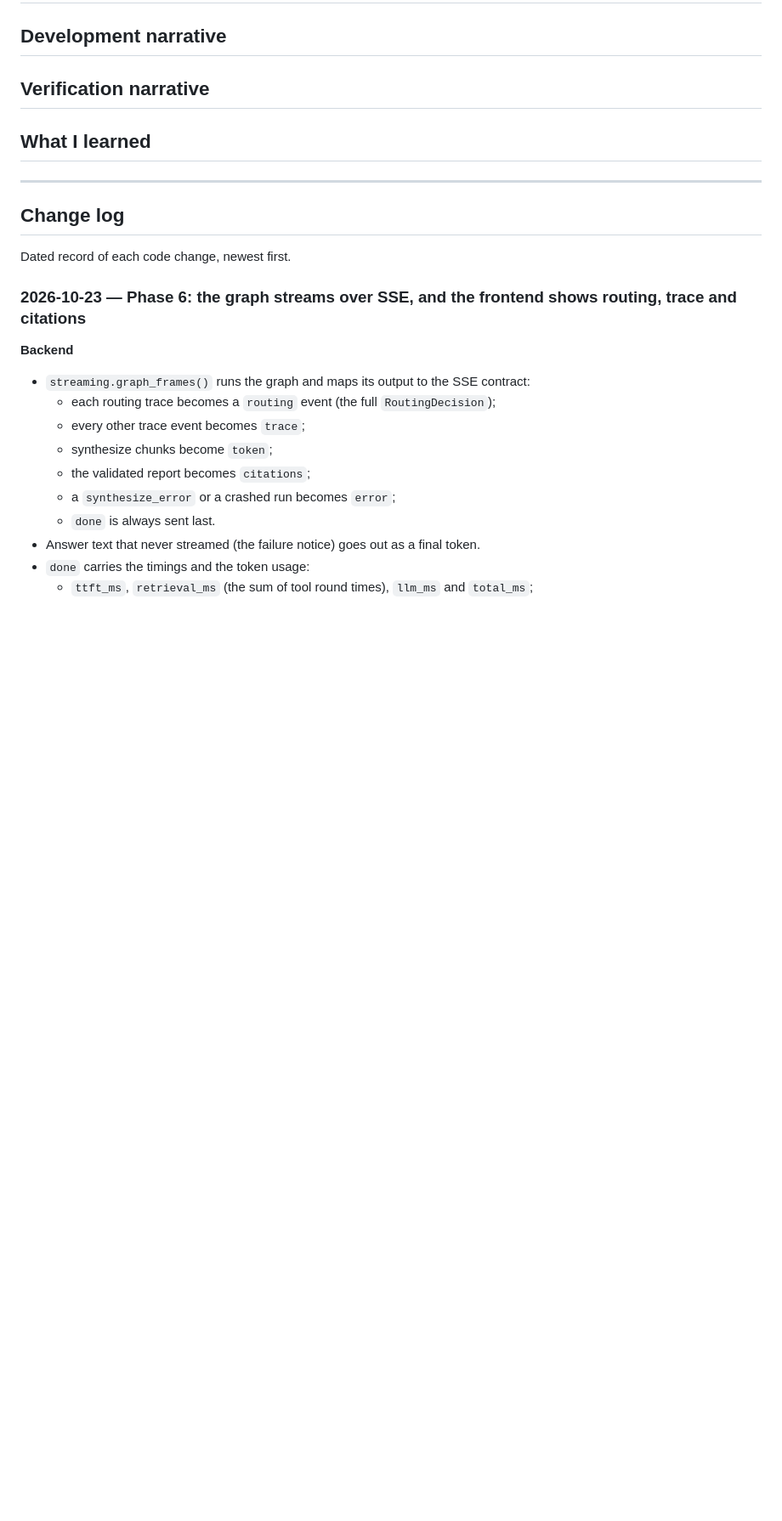
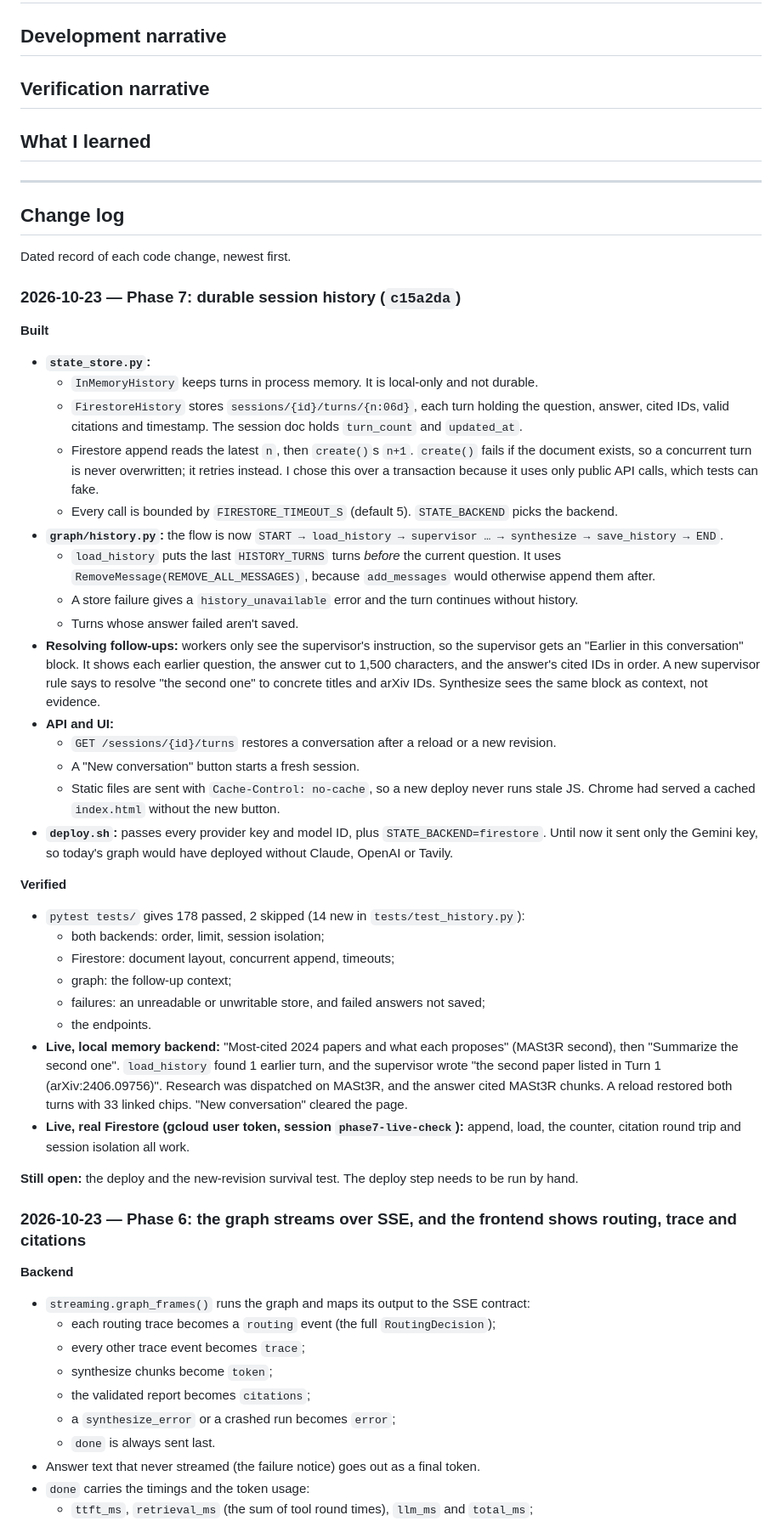
Before and after one commit to adesai1033/USC-599-HW2, a Markdown page: PROCESS_LOG.md, the part around the change. Shown at 85% size. Rendered like a GitHub page; blank space fills up the shorter version.

Commit message:
Log Phase 7 build and verification
Co-Authored-By: Claude Opus 5.5 <noreply@anthropic.com>

```diff
--- a/PROCESS_LOG.md
+++ b/PROCESS_LOG.md
@@ -13,6 +13,56 @@
 ## Change log
 
 Dated record of each code change, newest first.
+
+### 2026-10-23 — Phase 7: durable session history (`c15a2da`)
+
+**Built**
+- **`state_store.py`:**
+  - `InMemoryHistory` keeps turns in process memory. It is local-only and not durable.
+  - `FirestoreHistory` stores `sessions/{id}/turns/{n:06d}`, each turn holding the question,
+    answer, cited IDs, valid citations and timestamp. The session doc holds `turn_count` and
+    `updated_at`.
+  - Firestore append reads the latest `n`, then `create()`s `n+1`. `create()` fails if the document
+    exists, so a concurrent turn is never overwritten; it retries instead. I chose this over a
+    transaction because it uses only public API calls, which tests can fake.
+  - Every call is bounded by `FIRESTORE_TIMEOUT_S` (default 5). `STATE_BACKEND` picks the backend.
+- **`graph/history.py`:** the flow is now `START → load_history → supervisor … → synthesize →
+  save_history → END`.
+  - `load_history` puts the last `HISTORY_TURNS` turns *before* the current question. It uses
+    `RemoveMessage(REMOVE_ALL_MESSAGES)`, because `add_messages` would otherwise append them after.
+  - A store failure gives a `history_unavailable` error and the turn continues without history.
+  - Turns whose answer failed aren't saved.
+- **Resolving follow-ups:** workers only see the supervisor's instruction, so the supervisor gets an
+  "Earlier in this conversation" block. It shows each earlier question, the answer cut to 1,500
+  characters, and the answer's cited IDs in order. A new supervisor rule says to resolve "the
+  second one" to concrete titles and arXiv IDs. Synthesize sees the same block as context, not
+  evidence.
+- **API and UI:**
+  - `GET /sessions/{id}/turns` restores a conversation after a reload or a new revision.
+  - A "New conversation" button starts a fresh session.
+  - Static files are sent with `Cache-Control: no-cache`, so a new deploy never runs stale JS.
+    Chrome had served a cached `index.html` without the new button.
+- **`deploy.sh`:** passes every provider key and model ID, plus `STATE_BACKEND=firestore`. Until now
+  it sent only the Gemini key, so today's graph would have deployed without Claude, OpenAI or
+  Tavily.
+
+**Verified**
+- `pytest tests/` gives 178 passed, 2 skipped (14 new in `tests/test_history.py`):
+  - both backends: order, limit, session isolation;
+  - Firestore: document layout, concurrent append, timeouts;
+  - graph: the follow-up context;
+  - failures: an unreadable or unwritable store, and failed answers not saved;
+  - the endpoints.
+- **Live, local memory backend:** "Most-cited 2024 papers and what each proposes" (MASt3R second),
+  then "Summarize the second one". `load_history` found 1 earlier turn, and the supervisor wrote
+  "the second paper listed in Turn 1 (arXiv:2406.09756)". Research was dispatched on MASt3R, and
+  the answer cited MASt3R chunks. A reload restored both turns with 33 linked chips. "New
+  conversation" cleared the page.
+- **Live, real Firestore (gcloud user token, session `phase7-live-check`):** append, load, the
+  counter, citation round trip and session isolation all work.
+
+**Still open:** the deploy and the new-revision survival test. The deploy step needs to be run by
+hand.
 
 ### 2026-10-23 — Phase 6: the graph streams over SSE, and the frontend shows routing, trace and citations
 
```
